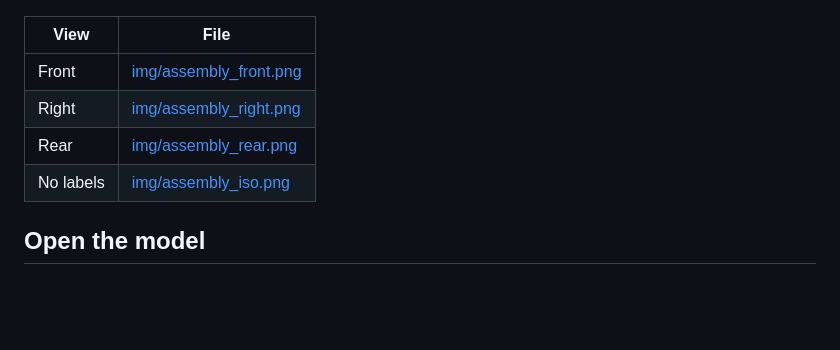
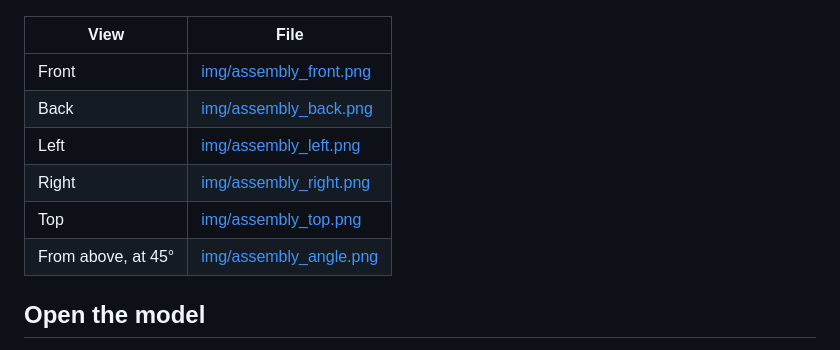
Before and after one commit to uofthackerfab/lithography-stepper-3d-cad, a Markdown page: docs/assembly.md, the part around the change. Rendered like a GitHub page; blank space fills up the shorter version.

```diff
--- a/docs/assembly.md
+++ b/docs/assembly.md
@@ -7,9 +7,11 @@ The file `assembly/public/stepper.step` contains all parts in their positions. E
 | View | File |
 |---|---|
 | Front | [img/assembly_front.png](img/assembly_front.png) |
+| Back | [img/assembly_back.png](img/assembly_back.png) |
+| Left | [img/assembly_left.png](img/assembly_left.png) |
 | Right | [img/assembly_right.png](img/assembly_right.png) |
-| Rear | [img/assembly_rear.png](img/assembly_rear.png) |
-| No labels | [img/assembly_iso.png](img/assembly_iso.png) |
+| Top | [img/assembly_top.png](img/assembly_top.png) |
+| From above, at 45° | [img/assembly_angle.png](img/assembly_angle.png) |
 
 ## Open the model
 
```
Also changed, not shown: README.md (+9 -0 lines), docs/dimensions.md (+1 -1 lines), docs/img/assembly_angle.png (added), docs/img/assembly_back.png (added), docs/img/assembly_iso.png (deleted), docs/img/assembly_left.png (added), docs/img/assembly_rear.png (deleted), docs/img/assembly_top.png (added), 3 other files.
